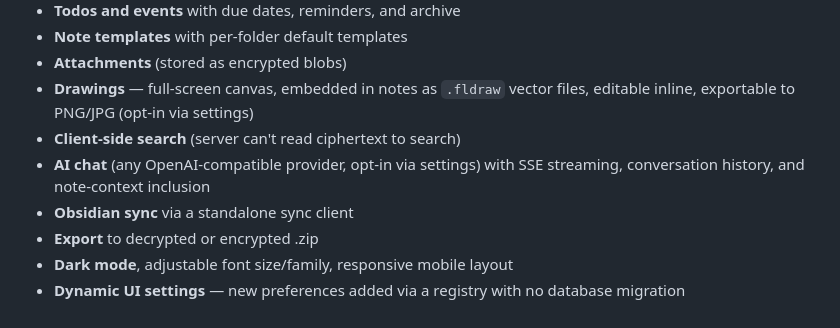
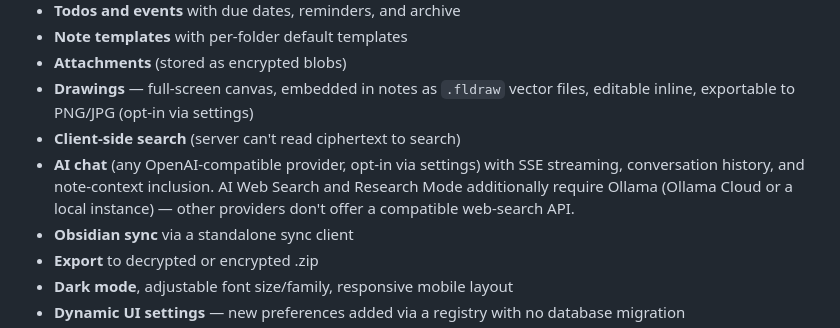
Before and after one commit to mehonal/flasky-notes, a Markdown page: readme.md, the part around the change. GitHub-like rendering.

Commit message:
docs: note Ollama requirement for AI web search in readme
Co-authored-by: mehonal <mehonal@users.noreply.github.com>

```diff
--- a/readme.md
+++ b/readme.md
@@ -25,7 +25,7 @@ Ciphertext format: `base64(0x01 || IV[12] || ciphertext || GCM-tag[16])`.
 - **Attachments** (stored as encrypted blobs)
 - **Drawings** — full-screen canvas, embedded in notes as `.fldraw` vector files, editable inline, exportable to PNG/JPG (opt-in via settings)
 - **Client-side search** (server can't read ciphertext to search)
-- **AI chat** (any OpenAI-compatible provider, opt-in via settings) with SSE streaming, conversation history, and note-context inclusion
+- **AI chat** (any OpenAI-compatible provider, opt-in via settings) with SSE streaming, conversation history, and note-context inclusion. AI Web Search and Research Mode additionally require Ollama (Ollama Cloud or a local instance) — other providers don't offer a compatible web-search API.
 - **Obsidian sync** via a standalone sync client
 - **Export** to decrypted or encrypted .zip
 - **Dark mode**, adjustable font size/family, responsive mobile layout
```
